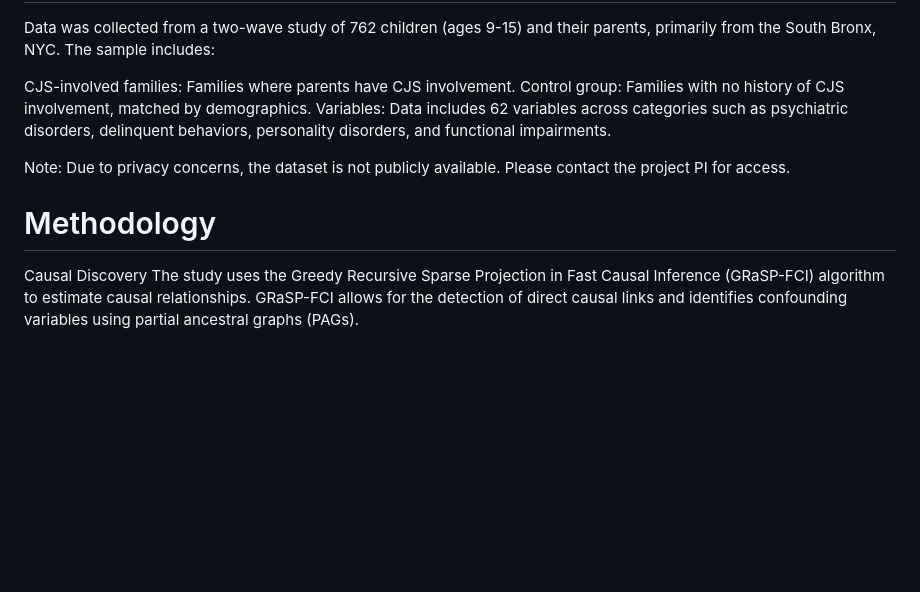
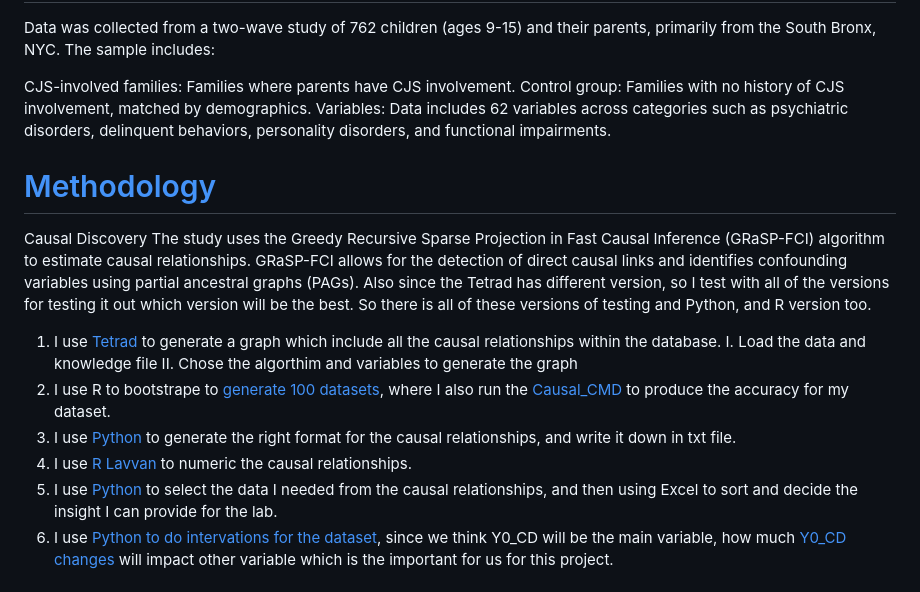
Before and after one commit to Jonahhaha/Juvenile-Criminal-Justice-Involvement-Causal-Analysis, a Markdown page: Readme.md, the part around the change printed below. Drawn GitHub-style; blank space fills up the shorter version.

```diff
--- a/Readme.md
+++ b/Readme.md
@@ -22,9 +21,16 @@ CJS-involved families: Families where parents have CJS involvement.
 Control group: Families with no history of CJS involvement, matched by demographics.
 Variables: Data includes 62 variables across categories such as psychiatric disorders, delinquent behaviors, personality disorders, and functional impairments.
 
-Note: Due to privacy concerns, the dataset is not publicly available. Please contact the project PI for access.
+# [Methodology](https://github.com/Jonahhaha/Intervetion/tree/main/Testing_for_different_version_of_tetrad_and_different_algorthim)
+Causal Discovery
+The study uses the Greedy Recursive Sparse Projection in Fast Causal Inference (GRaSP-FCI) algorithm to estimate causal relationships. GRaSP-FCI allows for the detection of direct causal links and identifies confounding variables using partial ancestral graphs (PAGs). Also since the Tetrad has different version, so I test with all of the versions for testing it out which version will be the best. So there is all of these versions of testing and Python, and R version too.
 
-# Methodology
-Causal Discovery
-The study uses the Greedy Recursive Sparse Projection in Fast Causal Inference (GRaSP-FCI) algorithm to estimate causal relationships. GRaSP-FCI allows for the detection of direct causal links and identifies confounding variables using partial ancestral graphs (PAGs).
+1. I use [Tetrad](https://github.com/cmu-phil/tetrad) to generate a graph which include all the causal relationships within the database.
+I. Load the data and knowledge file
+II. Chose the algorthim and variables to generate the graph
+2. I use R to bootstrape to [generate 100 datasets](https://github.com/Jonahhaha/Intervetion/blob/main/Bootstrpe_Final_Result/bootstrap%20result%20final.xlsx), where I also run the [Causal_CMD](https://github.com/bd2kccd/causal-cmd) to produce the accuracy for my dataset.
+3. I use [Python](https://github.com/Jonahhaha/Intervetion/blob/main/Bootstrpe_Final_Result/GET_THE_CASUAL_RELATIONSHIPS.ipynb) to generate the right format for the causal relationships, and write it down in txt file.
+4. I use [R Lavvan](https://github.com/Jonahhaha/Intervetion/blob/main/Final%20result%20copy/labforLavaan.Rmd) to numeric the causal relationships.
+5. I use [Python](https://github.com/Jonahhaha/Intervetion/blob/main/Lavaan/CODE_Lavaan%20Data%20Result.ipynb) to select the data I needed from the causal relationships, and then using Excel to sort and decide the insight I can provide for the lab.
+6. I use [Python to do intervations for the dataset](https://github.com/Jonahhaha/Intervetion/blob/main/Lavaan/CODE_Lavaan%20Data%20Result.ipynb), since we think Y0_CD will be the main variable, how much [Y0_CD changes](https://github.com/Jonahhaha/Intervetion/blob/main/Fomal_Result_Summary/final_variable_change_output.txt) will impact other variable which is the important for us for this project.
 
```
Also changed, not shown: other parts of Readme.md (+11 -59 lines).
